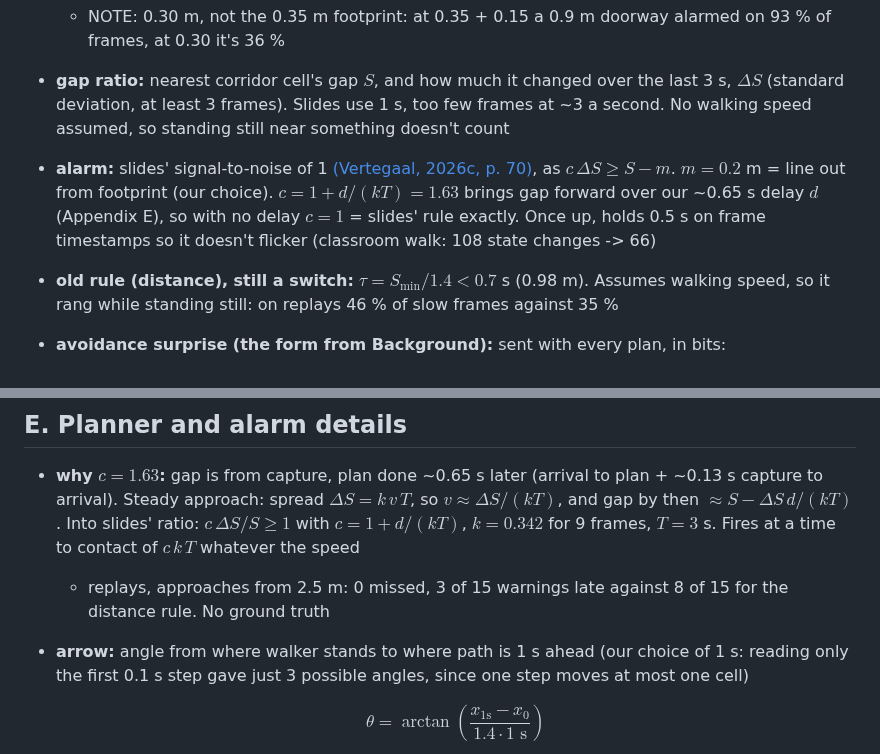
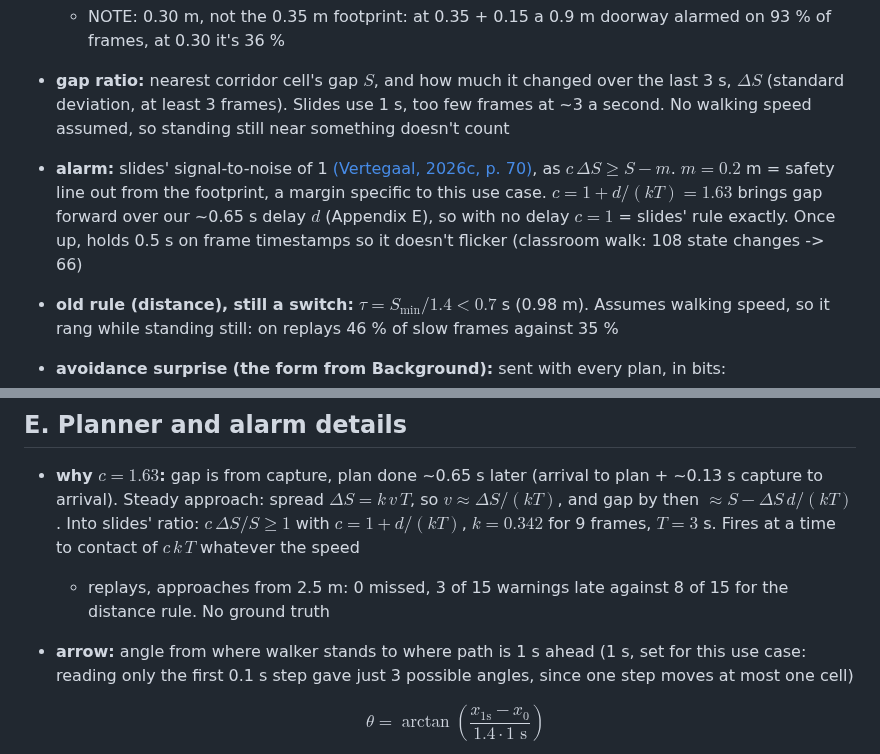
Before and after one commit to Re0mar/NeuromorphicPaths, a Markdown page: report/Project Report.md, 2 parts joined by grey strips. GitHub-like rendering.

Commit message:
describe the margin and arrow lookahead instead of labeling them

```diff
--- a/report/Project Report.md
+++ b/report/Project Report.md
@@ -225,7 +225,7 @@ $$
 - **corridor:** cells strictly ahead, within 0.30 m (body half-width) either side. Furniture being walked past isn't in it, neither are sides of a doorway you fit through
   - NOTE: 0.30 m, not the 0.35 m footprint: at 0.35 + 0.15 a 0.9 m doorway alarmed on 93 % of frames, at 0.30 it's 36 %
 - **gap ratio:** nearest corridor cell's gap $S$, and how much it changed over the last 3 s, $\Delta S$ (standard deviation, at least 3 frames). Slides use 1 s, too few frames at ~3 a second. No walking speed assumed, so standing still near something doesn't count
-- **alarm:** slides' signal-to-noise of 1 [(Vertegaal, 2026c, p. 70)](#references), as $c\,\Delta S \ge S - m$. $m = 0.2$ m = line out from footprint (our choice). $c = 1 + d/(kT) = 1.63$ brings gap forward over our ~0.65 s delay $d$ (Appendix E), so with no delay $c = 1$ = slides' rule exactly. Once up, holds 0.5 s on frame timestamps so it doesn't flicker (classroom walk: 108 state changes -> 66)
+- **alarm:** slides' signal-to-noise of 1 [(Vertegaal, 2026c, p. 70)](#references), as $c\,\Delta S \ge S - m$. $m = 0.2$ m = safety line out from the footprint, a margin specific to this use case. $c = 1 + d/(kT) = 1.63$ brings gap forward over our ~0.65 s delay $d$ (Appendix E), so with no delay $c = 1$ = slides' rule exactly. Once up, holds 0.5 s on frame timestamps so it doesn't flicker (classroom walk: 108 state changes -> 66)
 - **old rule (distance), still a switch:** $\tau = S_{\min} / 1.4 < 0.7$ s (0.98 m). Assumes walking speed, so it rang while standing still: on replays 46 % of slow frames against 35 %
 - **avoidance surprise (the form from Background):** sent with every plan, in bits:
 
@@ -517,7 +517,7 @@ $$X = \frac{(u - c_x)\, z}{f_x}, \qquad Y = \frac{(v - c_y)\, z}{f_y}, \qquad Z
 ## E. Planner and alarm details
 - **why $c = 1.63$:** gap is from capture, plan done ~0.65 s later (arrival to plan + ~0.13 s capture to arrival). Steady approach: spread $\Delta S = k\,v\,T$, so $v \approx \Delta S/(kT)$, and gap by then $\approx S - \Delta S\,d/(kT)$. Into slides' ratio: $c\,\Delta S/S \ge 1$ with $c = 1 + d/(kT)$, $k = 0.342$ for 9 frames, $T = 3$ s. Fires at a time to contact of $c\,k\,T$ whatever the speed
   - replays, approaches from 2.5 m: 0 missed, 3 of 15 warnings late against 8 of 15 for the distance rule. No ground truth
-- **arrow:** angle from where walker stands to where path is 1 s ahead (our choice of 1 s: reading only the first 0.1 s step gave just 3 possible angles, since one step moves at most one cell)
+- **arrow:** angle from where walker stands to where path is 1 s ahead (1 s, set for this use case: reading only the first 0.1 s step gave just 3 possible angles, since one step moves at most one cell)
 
   $$\theta = \arctan\!\left(\frac{x_{1\text{s}} - x_0}{1.4 \cdot 1\text{ s}}\right)$$
 
```
